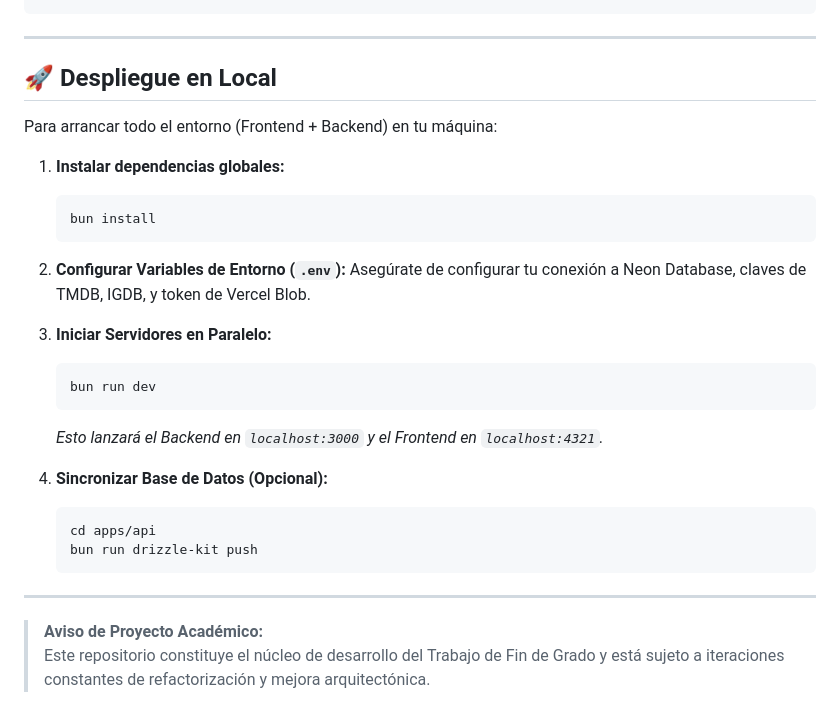
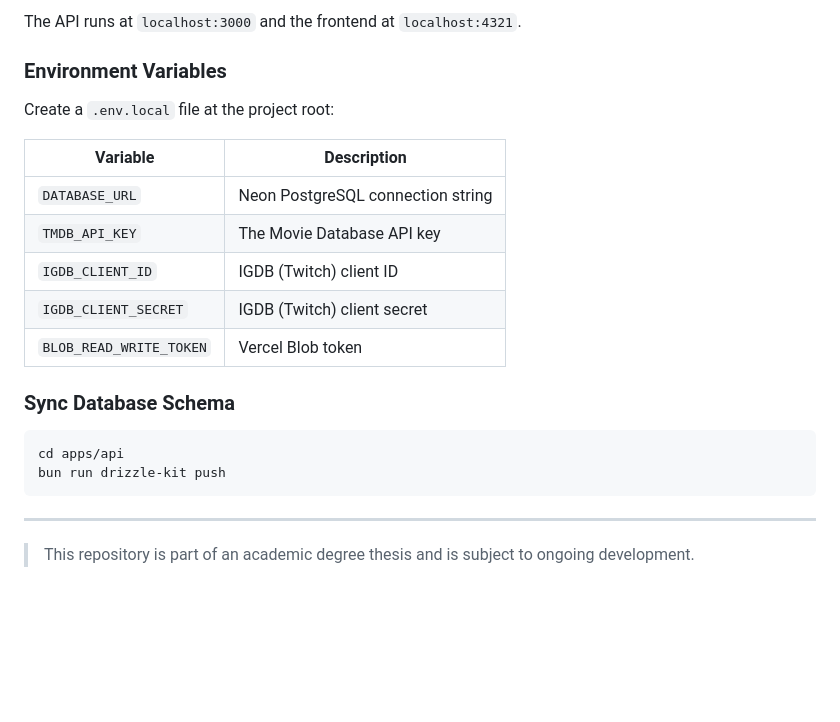
Before and after one commit to altrax18/Final-Degree-Project, a Markdown page: README.md, the part around one of its changes. Drawn GitHub-style; blank space fills up the shorter version.

Commit message:
fix: readme

````diff
--- a/README.md
+++ b/README.md
@@ -74,32 +75,24 @@ El repositorio utiliza *Workspaces* de Bun para gestionar el frontend y backend
+The API runs at `localhost:3000` and the frontend at `localhost:4321`.
+
+### Environment Variables
+
+Create a `.env.local` file at the project root:
+
+| Variable | Description |
+|---|---|
+| `DATABASE_URL` | Neon PostgreSQL connection string |
+| `TMDB_API_KEY` | The Movie Database API key |
+| `IGDB_CLIENT_ID` | IGDB (Twitch) client ID |
+| `IGDB_CLIENT_SECRET` | IGDB (Twitch) client secret |
+| `BLOB_READ_WRITE_TOKEN` | Vercel Blob token |
+
+### Sync Database Schema
+
+```sh
+cd apps/api
+bun run drizzle-kit push
 ```
 
 ---
 
-## 🚀 Despliegue en Local
-
-Para arrancar todo el entorno (Frontend + Backend) en tu máquina:
-
-1. **Instalar dependencias globales:**
-   ```sh
-   bun install
-   ```
-
-2. **Configurar Variables de Entorno (`.env`):**
-   Asegúrate de configurar tu conexión a Neon Database, claves de TMDB, IGDB, y token de Vercel Blob.
-
-3. **Iniciar Servidores en Paralelo:**
-   ```sh
-   bun run dev
-   ```
-   *Esto lanzará el Backend en `localhost:3000` y el Frontend en `localhost:4321`.*
-
-4. **Sincronizar Base de Datos (Opcional):**
-   ```sh
-   cd apps/api
-   bun run drizzle-kit push
-   ```
-
----
-
-> **Aviso de Proyecto Académico:**
-> Este repositorio constituye el núcleo de desarrollo del Trabajo de Fin de Grado y está sujeto a iteraciones constantes de refactorización y mejora arquitectónica.
+> This repository is part of an academic degree thesis and is subject to ongoing development.
````
Also changed, not shown: other parts of README.md (+58 -57 lines).
